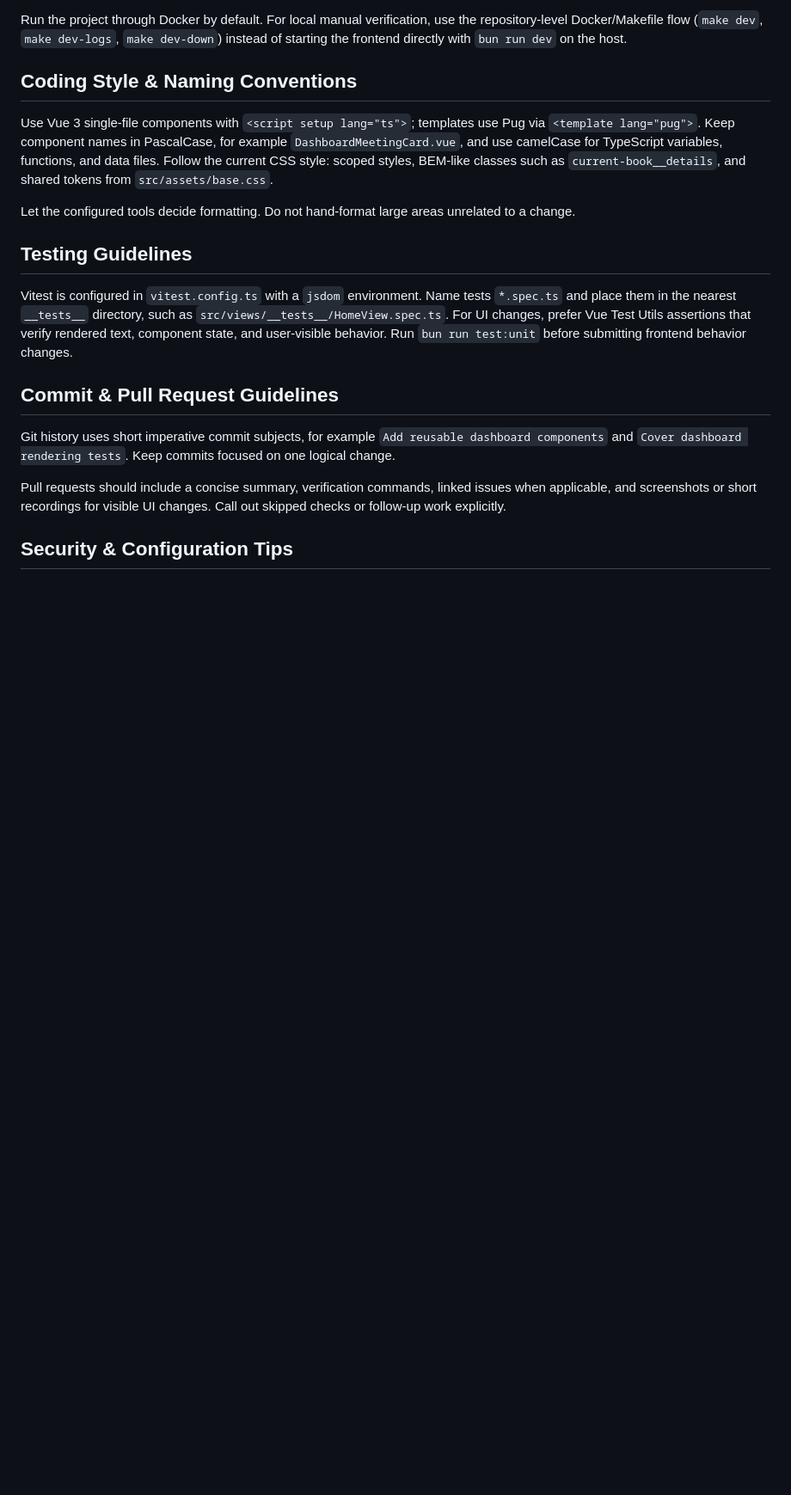
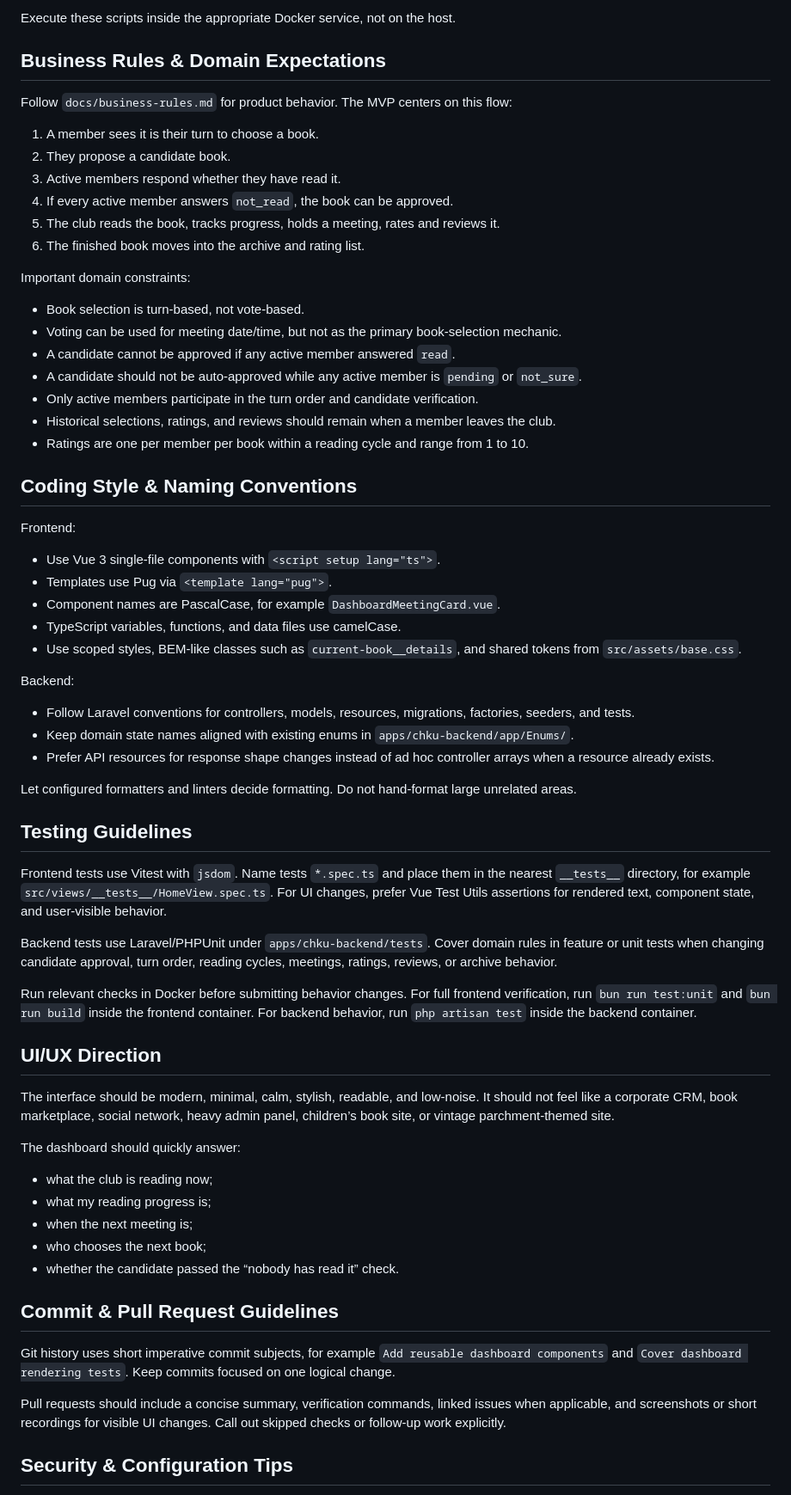
Before and after one commit to abstract-point/chku, a Markdown page: AGENTS.md, the part around one of its changes. Shown at 86% size. GitHub-like rendering; blank space fills up the shorter version.

```diff
--- a/AGENTS.md
+++ b/AGENTS.md
@@ -25,15 +66,64 @@ Repository-level Docker helpers:
 
-Run the project through Docker by default. For local manual verification, use the repository-level Docker/Makefile flow (`make dev`, `make dev-logs`, `make dev-down`) instead of starting the frontend directly with `bun run dev` on the host.
+Execute these scripts inside the appropriate Docker service, not on the host.
+
+## Business Rules & Domain Expectations
+
+Follow `docs/business-rules.md` for product behavior. The MVP centers on this flow:
+
+1. A member sees it is their turn to choose a book.
+2. They propose a candidate book.
+3. Active members respond whether they have read it.
+4. If every active member answers `not_read`, the book can be approved.
+5. The club reads the book, tracks progress, holds a meeting, rates and reviews it.
+6. The finished book moves into the archive and rating list.
+
+Important domain constraints:
+
+- Book selection is turn-based, not vote-based.
+- Voting can be used for meeting date/time, but not as the primary book-selection mechanic.
+- A candidate cannot be approved if any active member answered `read`.
+- A candidate should not be auto-approved while any active member is `pending` or `not_sure`.
+- Only active members participate in the turn order and candidate verification.
+- Historical selections, ratings, and reviews should remain when a member leaves the club.
+- Ratings are one per member per book within a reading cycle and range from 1 to 10.
 
 ## Coding Style & Naming Conventions
 
-Use Vue 3 single-file components with `<script setup lang="ts">`; templates use Pug via `<template lang="pug">`. Keep component names in PascalCase, for example `DashboardMeetingCard.vue`, and use camelCase for TypeScript variables, functions, and data files. Follow the current CSS style: scoped styles, BEM-like classes such as `current-book__details`, and shared tokens from `src/assets/base.css`.
+Frontend:
 
-Let the configured tools decide formatting. Do not hand-format large areas unrelated to a change.
+- Use Vue 3 single-file components with `<script setup lang="ts">`.
+- Templates use Pug via `<template lang="pug">`.
+- Component names are PascalCase, for example `DashboardMeetingCard.vue`.
+- TypeScript variables, functions, and data files use camelCase.
+- Use scoped styles, BEM-like classes such as `current-book__details`, and shared tokens from `src/assets/base.css`.
+
+Backend:
+
+- Follow Laravel conventions for controllers, models, resources, migrations, factories, seeders, and tests.
+- Keep domain state names aligned with existing enums in `apps/chku-backend/app/Enums/`.
+- Prefer API resources for response shape changes instead of ad hoc controller arrays when a resource already exists.
+
+Let configured formatters and linters decide formatting. Do not hand-format large unrelated areas.
 
 ## Testing Guidelines
 
-Vitest is configured in `vitest.config.ts` with a `jsdom` environment. Name tests `*.spec.ts` and place them in the nearest `__tests__` directory, such as `src/views/__tests__/HomeView.spec.ts`. For UI changes, prefer Vue Test Utils assertions that verify rendered text, component state, and user-visible behavior. Run `bun run test:unit` before submitting frontend behavior changes.
+Frontend tests use Vitest with `jsdom`. Name tests `*.spec.ts` and place them in the nearest `__tests__` directory, for example `src/views/__tests__/HomeView.spec.ts`. For UI changes, prefer Vue Test Utils assertions for rendered text, component state, and user-visible behavior.
+
+Backend tests use Laravel/PHPUnit under `apps/chku-backend/tests`. Cover domain rules in feature or unit tests when changing candidate approval, turn order, reading cycles, meetings, ratings, reviews, or archive behavior.
+
+Run relevant checks in Docker before submitting behavior changes. For full frontend verification, run `bun run test:unit` and `bun run build` inside the frontend container. For backend behavior, run `php artisan test` inside the backend container.
+
+## UI/UX Direction
+
+The interface should be modern, minimal, calm, stylish, readable, and low-noise. It should not feel like a corporate CRM, book marketplace, social network, heavy admin panel, children’s book site, or vintage parchment-themed site.
+
+The dashboard should quickly answer:
+
+- what the club is reading now;
+- what my reading progress is;
+- when the next meeting is;
+- who chooses the next book;
+- whether the candidate passed the “nobody has read it” check.
 
 ## Commit & Pull Request Guidelines
 
```
Also changed, not shown: other parts of AGENTS.md (+51 -10 lines).
